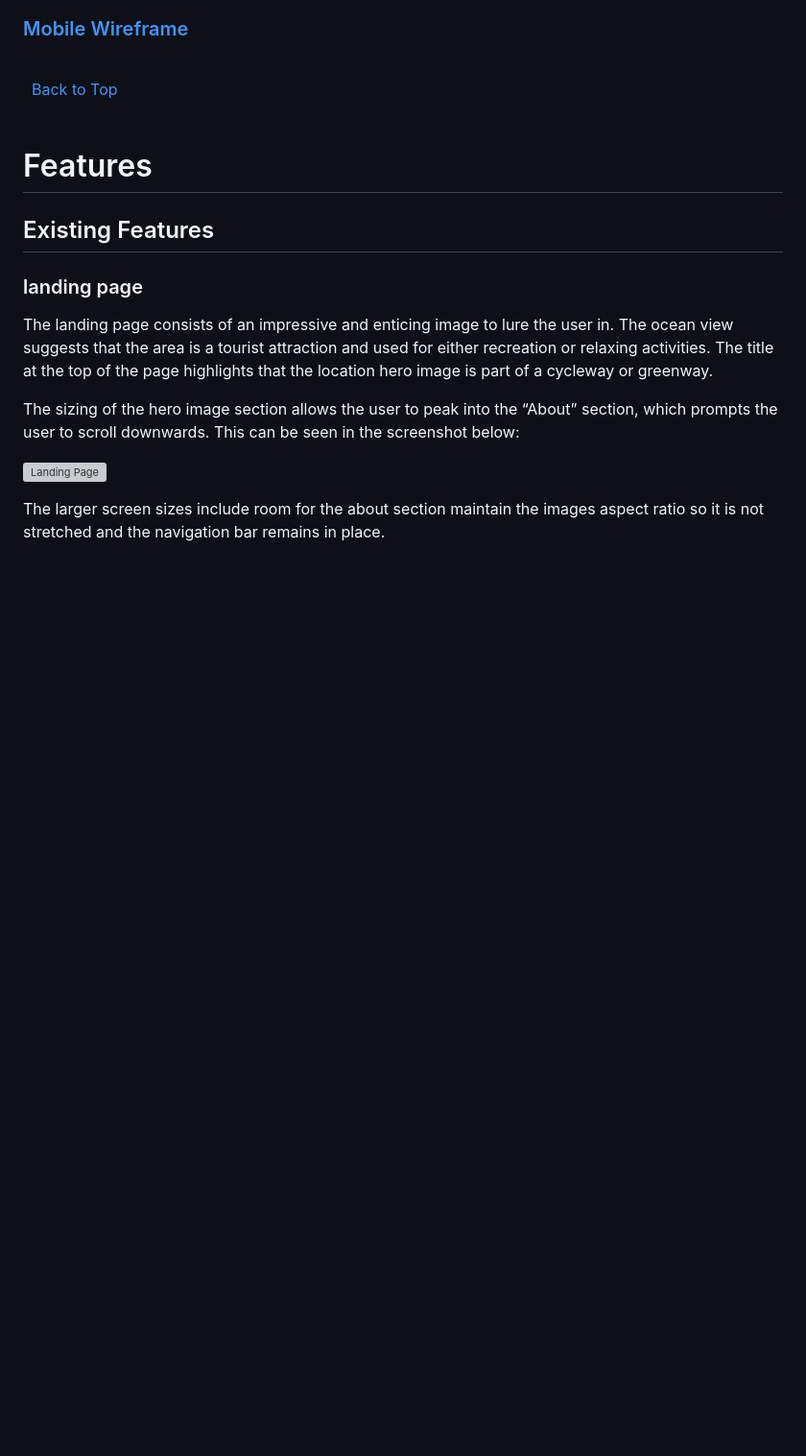
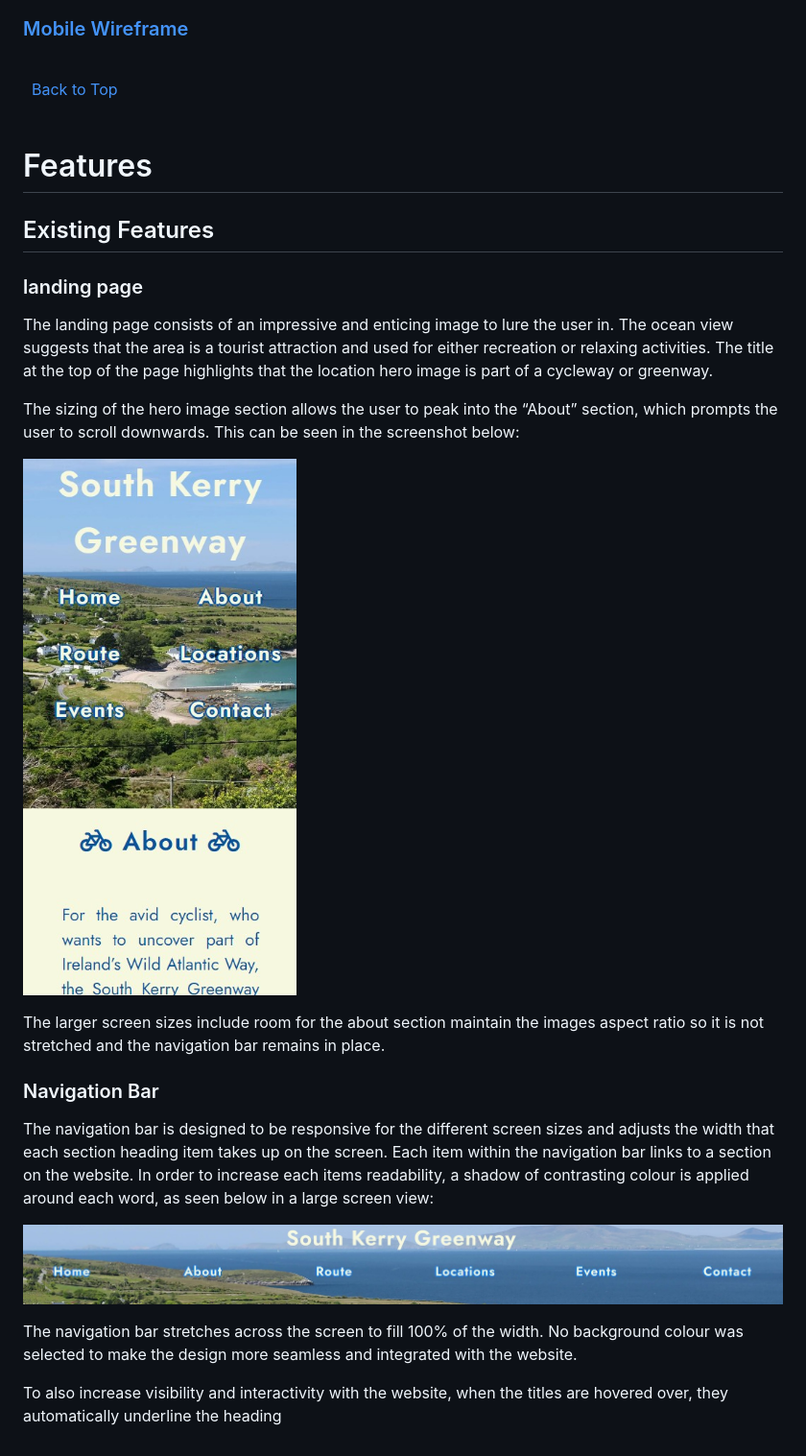
Before and after one commit to Grawnya/south-kerry-greenway, a Markdown page: README.md, the part around the change. Shown: that part at 96% size. Drawn GitHub-style; pictures changed too: documentation/add-text-shadow.jpg (added); blank space fills up the shorter version; grey boxes are pictures that could not be loaded.

Commit message:
add navigation bar section to features

```diff
--- a/README.md
+++ b/README.md
@@ -131,6 +131,18 @@ The landing page consists of an impressive and enticing image to lure the user i
 
 The sizing of the hero image section allows the user to peak into the “About” section, which prompts the user to scroll downwards. This can be seen in the screenshot below:
 
-![Landing Page](documentation/landing-page-mobile-jpg)
+![Landing Page](documentation/landing-page-mobile.jpg)
 
 The larger screen sizes include room for the about section maintain the images aspect ratio so it is not stretched and the navigation bar remains in place.
+
+### Navigation Bar
+
+The navigation bar is designed to be responsive for the different screen sizes and adjusts the width that each section heading item takes up on the screen. Each item within the navigation bar links to a section on the website. In order to increase each items readability, a shadow of contrasting colour is applied around each word, as seen below in a large screen view:
+
+
+![Navigation Bar](documentation/add-text-shadow.jpg)
+
+
+The navigation bar stretches across the screen to fill 100% of the width. No background colour was selected to make the design more seamless and integrated with the website.
+
+To also increase visibility and interactivity with the website, when the titles are hovered over, they automatically underline the heading
```
